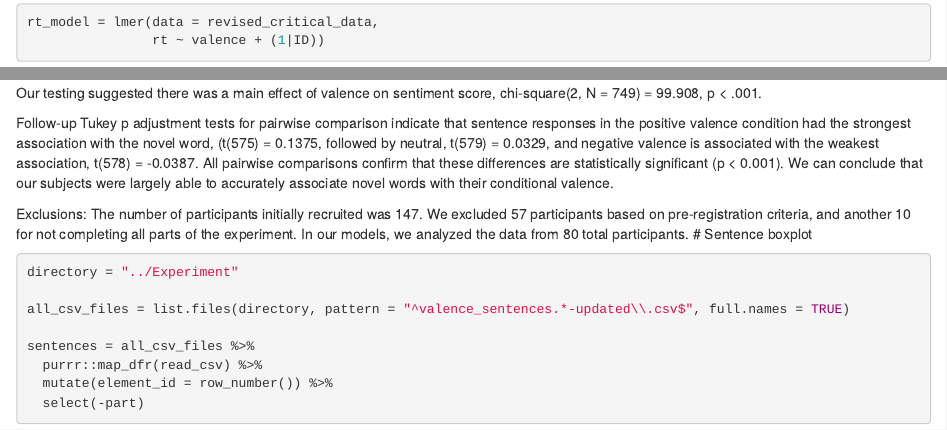
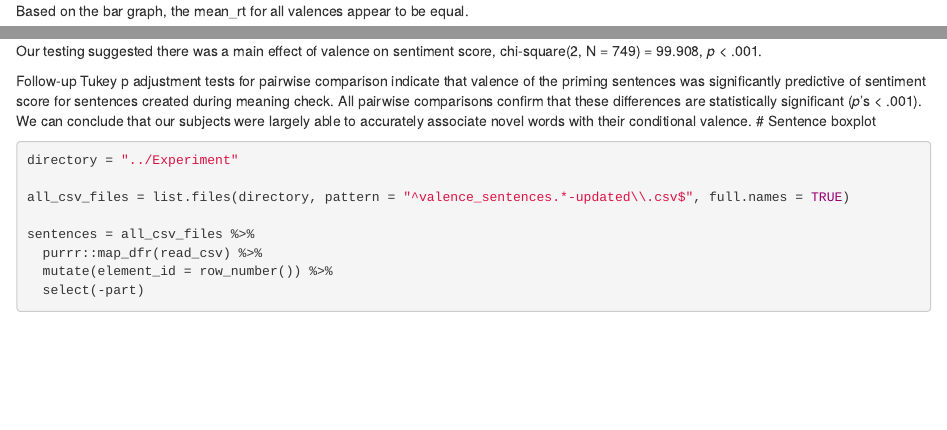
Before and after one commit to nfaillace04/PSYC2740-fooblyapple, an R Markdown document (Analysis/analysis_fooblyapple.Rmd): the page in a window 1100 px wide, from 6280 px down before the commit and from 6360 px down after it, and a second part further down, joined at a grey line. Rendered offline with R 4.5, knitr and Pandoc, with nearby package versions; some code elsewhere in the file could not run offline.

Commit message:
added sentence stuff

````diff
--- a/Analysis/analysis_fooblyapple.Rmd
+++ b/Analysis/analysis_fooblyapple.Rmd
@@ -192,7 +195,9 @@ mean_scores %>%
              position = position_jitterdodge(),
              alpha = 0.3)+
     theme_classic()
-
+```
+Based on the bar graph, the mean_rt for all valences appear to be equal.
+```{r}
 rt_model = lmer(data = revised_critical_data,
                 rt ~ valence + (1|ID))
 car::Anova(rt_model)
@@ -236,5 +243,5 @@ car::Anova(meaning_check_model)
 nobs(meaning_check_model)
 emmeans::emmeans(meaning_check_model, pairwise ~ valence, adjust = "tukey")
 ```
-Primary research question: To what extent does word valence impact word recognition? Operationalized by response times.
+Our testing suggested there was a main effect of valence on sentiment score, chi-square(2, N = 749) = 99.908, *p* < .001.
 
@@ -245,8 +248,4 @@ Our statistical tests indicated that there was no main effect of valence on reac
-Our testing suggested there was a main effect of valence on sentiment score, chi-square(2, N = 749) = 99.908, p < .001.
-
-Follow-up Tukey p adjustment tests for pairwise comparison indicate that sentence responses in the positive valence condition had the strongest association with the novel word, (t(575) = 0.1375, followed by neutral, t(579) = 0.0329, and negative valence is associated with the weakest association, t(578) = -0.0387. All pairwise comparisons confirm that these differences are statistically significant (p < 0.001). We can conclude that our subjects were largely able to accurately associate novel words with their conditional valence.
-
-Exclusions: The number of participants initially recruited was 147. We excluded 57 participants based on pre-registration criteria, and another 10 for not completing all parts of the experiment. In our models, we analyzed the data from 80 total participants.
+Follow-up Tukey p adjustment tests for pairwise comparison indicate that valence of the priming sentences was significantly predictive of sentiment score for sentences created during meaning check. All pairwise comparisons confirm that these differences are statistically significant (*p*'s < .001). We can conclude that our subjects were largely able to accurately associate novel words with their conditional valence.
 # Sentence boxplot
 ```{r}
 directory = "../Experiment"
````
Also changed, not shown: Analysis/analysis_fooblyapple.Rmd (14 more changed lines).
